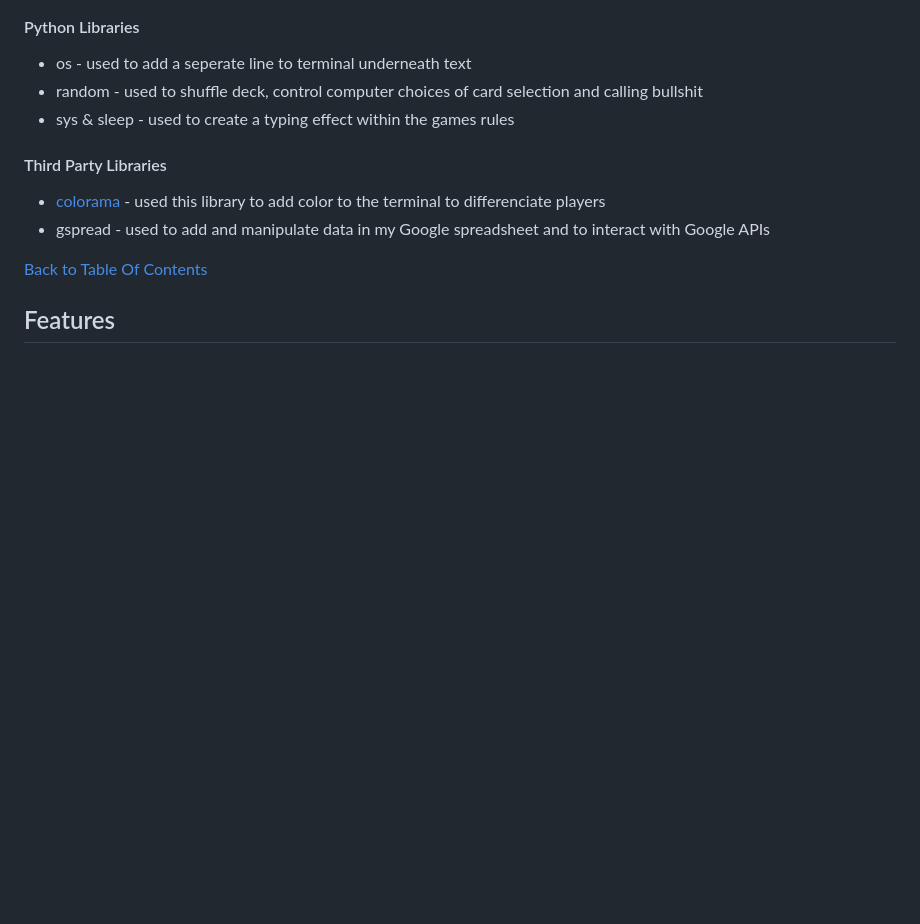
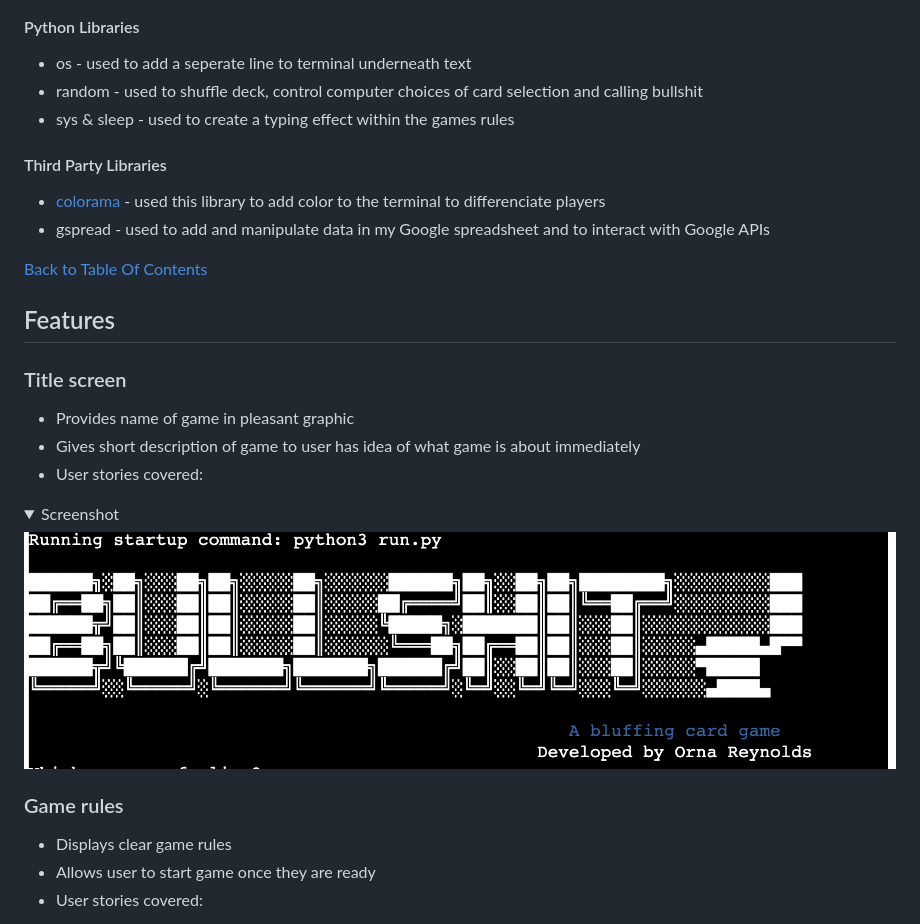
Before and after one commit to ornao/pp3-bullshit, a Markdown page: README.md, the part around the change printed below. GitHub-like rendering; pictures changed too: assets/docs/screenshots/titlescreen.png (added); folded sections open; blank space fills up the shorter version.

```diff
--- a/README.md
+++ b/README.md
@@ -98,3 +98,20 @@ Those of all ages who enjoy card games and more specifically card bluffing games
 
 ## Features
 
+### Title screen
+
+- Provides name of game in pleasant graphic
+- Gives short description of game to user has idea of what game is about immediately
+- User stories covered:
+
+<details>
+    <summary>Screenshot</summary>
+
+<img src = assets/docs/screenshots/titlescreen.png>
+</details>
+
+### Game rules
+- Displays clear game rules
+- Allows user to start game once they are ready
+- User stories covered:
+
```
Also changed, not shown: other parts of README.md (+4 -0 lines), 2 other files.
